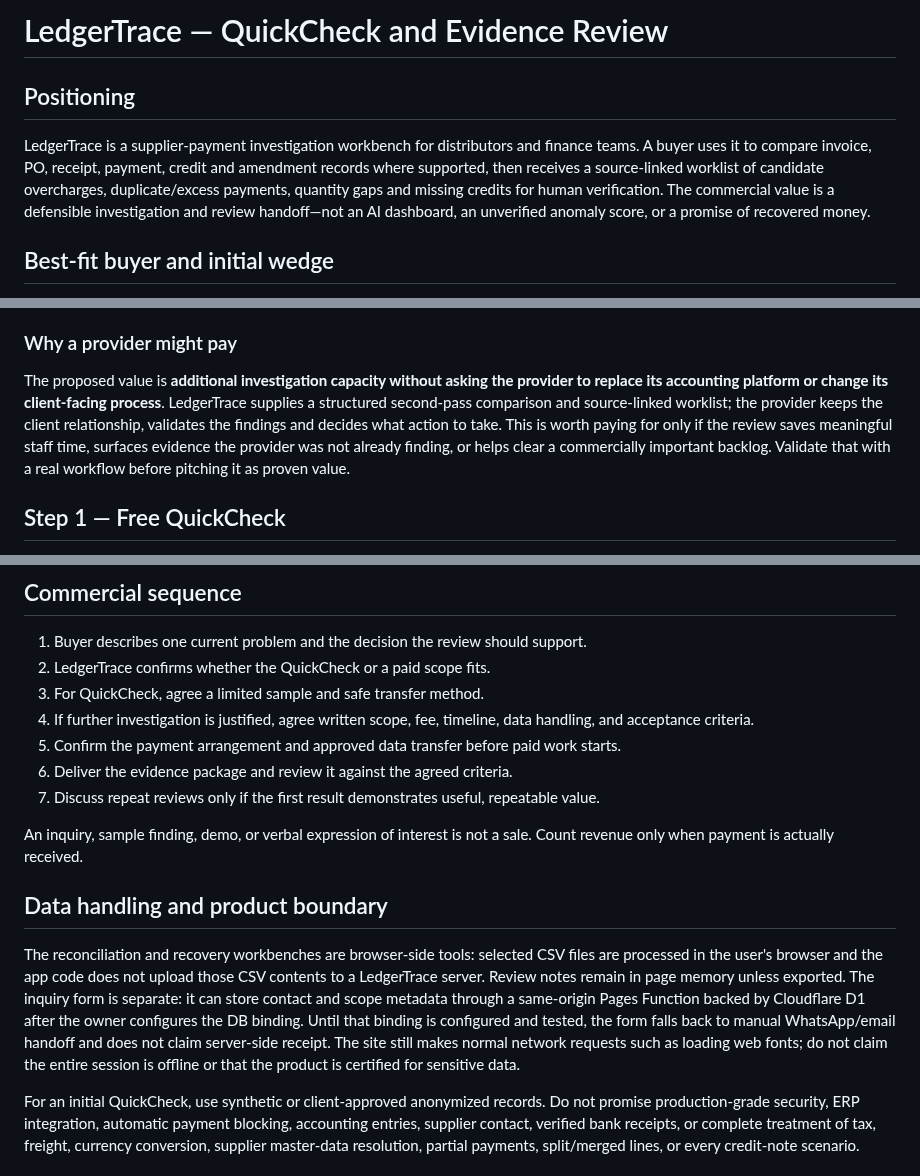
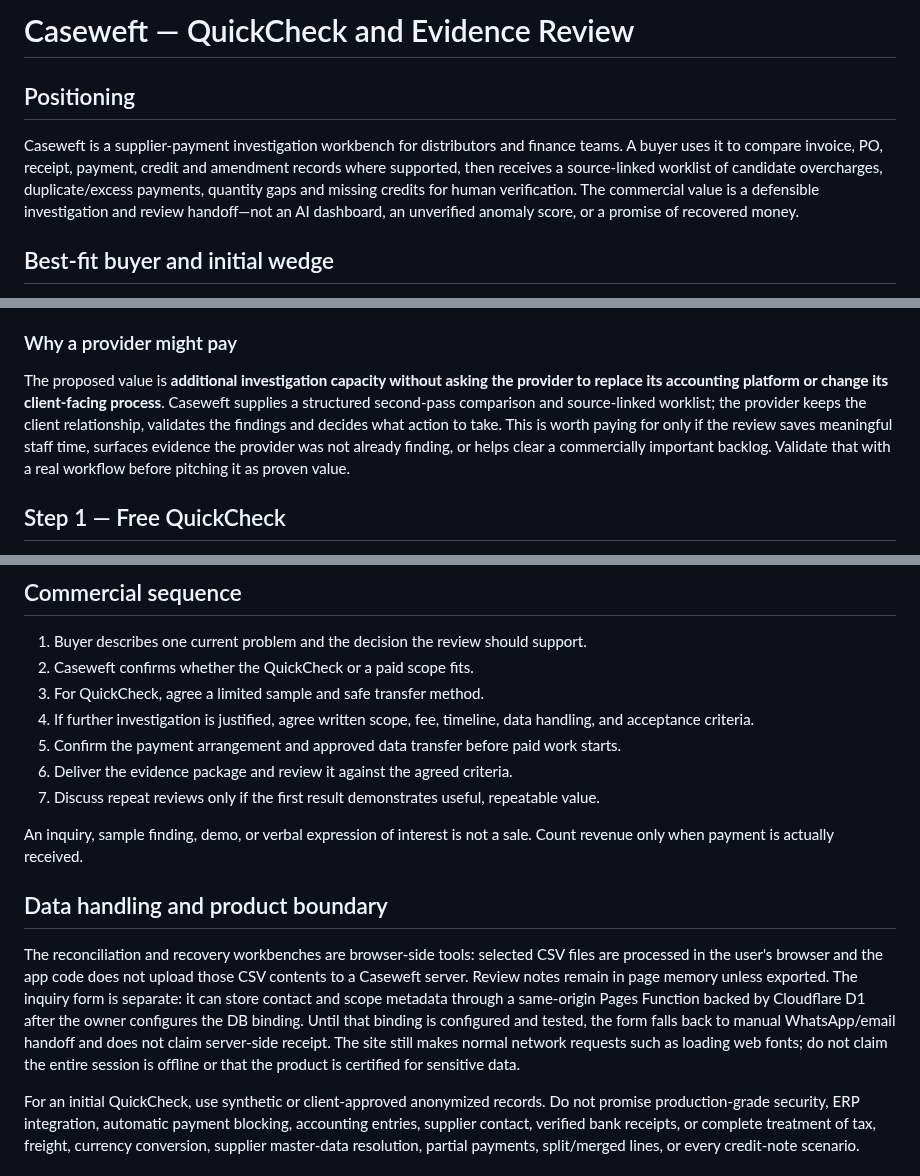
Before and after one commit to DT-09/LedgerTrace, a Markdown page: PILOT-OFFER.md, 3 parts joined by grey strips. GitHub-like rendering.

Commit message:
Align paid evaluation and sales materials with Caseweft

```diff
--- a/PILOT-OFFER.md
+++ b/PILOT-OFFER.md
@@ -1,8 +1,8 @@
-# LedgerTrace — QuickCheck and Evidence Review
+# Caseweft — QuickCheck and Evidence Review
 
 ## Positioning
 
-LedgerTrace is a supplier-payment investigation workbench for distributors and finance teams. A buyer uses it to compare invoice, PO, receipt, payment, credit and amendment records where supported, then receives a source-linked worklist of candidate overcharges, duplicate/excess payments, quantity gaps and missing credits for human verification. The commercial value is a defensible investigation and review handoff—not an AI dashboard, an unverified anomaly score, or a promise of recovered money.
+Caseweft is a supplier-payment investigation workbench for distributors and finance teams. A buyer uses it to compare invoice, PO, receipt, payment, credit and amendment records where supported, then receives a source-linked worklist of candidate overcharges, duplicate/excess payments, quantity gaps and missing credits for human verification. The commercial value is a defensible investigation and review handoff—not an AI dashboard, an unverified anomaly score, or a promise of recovered money.
 
 ## Best-fit buyer and initial wedge
 
@@ -19,7 +19,7 @@ A qualified buyer must:
 
 ### Why a provider might pay
 
-The proposed value is **additional investigation capacity without asking the provider to replace its accounting platform or change its client-facing process**. LedgerTrace supplies a structured second-pass comparison and source-linked worklist; the provider keeps the client relationship, validates the findings and decides what action to take. This is worth paying for only if the review saves meaningful staff time, surfaces evidence the provider was not already finding, or helps clear a commercially important backlog. Validate that with a real workflow before pitching it as proven value.
+The proposed value is **additional investigation capacity without asking the provider to replace its accounting platform or change its client-facing process**. Caseweft supplies a structured second-pass comparison and source-linked worklist; the provider keeps the client relationship, validates the findings and decides what action to take. This is worth paying for only if the review saves meaningful staff time, surfaces evidence the provider was not already finding, or helps clear a commercially important backlog. Validate that with a real workflow before pitching it as proven value.
 
 ## Step 1 — Free QuickCheck
 
@@ -68,7 +68,7 @@ Acceptance criteria are specific to the agreed inputs and checks. At minimum:
 ## Commercial sequence
 
 1. Buyer describes one current problem and the decision the review should support.
-2. LedgerTrace confirms whether the QuickCheck or a paid scope fits.
+2. Caseweft confirms whether the QuickCheck or a paid scope fits.
 3. For QuickCheck, agree a limited sample and safe transfer method.
 4. If further investigation is justified, agree written scope, fee, timeline, data handling, and acceptance criteria.
 5. Confirm the payment arrangement and approved data transfer before paid work starts.
@@ -79,7 +79,7 @@ An inquiry, sample finding, demo, or verbal expression of interest is not a sale
 
 ## Data handling and product boundary
 
-The reconciliation and recovery workbenches are browser-side tools: selected CSV files are processed in the user's browser and the app code does not upload those CSV contents to a LedgerTrace server. Review notes remain in page memory unless exported. The inquiry form is separate: it can store contact and scope metadata through a same-origin Pages Function backed by Cloudflare D1 after the owner configures the DB binding. Until that binding is configured and tested, the form falls back to manual WhatsApp/email handoff and does not claim server-side receipt. The site still makes normal network requests such as loading web fonts; do not claim the entire session is offline or that the product is certified for sensitive data.
+The reconciliation and recovery workbenches are browser-side tools: selected CSV files are processed in the user's browser and the app code does not upload those CSV contents to a Caseweft server. Review notes remain in page memory unless exported. The inquiry form is separate: it can store contact and scope metadata through a same-origin Pages Function backed by Cloudflare D1 after the owner configures the DB binding. Until that binding is configured and tested, the form falls back to manual WhatsApp/email handoff and does not claim server-side receipt. The site still makes normal network requests such as loading web fonts; do not claim the entire session is offline or that the product is certified for sensitive data.
 
 For an initial QuickCheck, use synthetic or client-approved anonymized records. Do not promise production-grade security, ERP integration, automatic payment blocking, accounting entries, supplier contact, verified bank receipts, or complete treatment of tax, freight, currency conversion, supplier master-data resolution, partial payments, split/merged lines, or every credit-note scenario.
 
```
